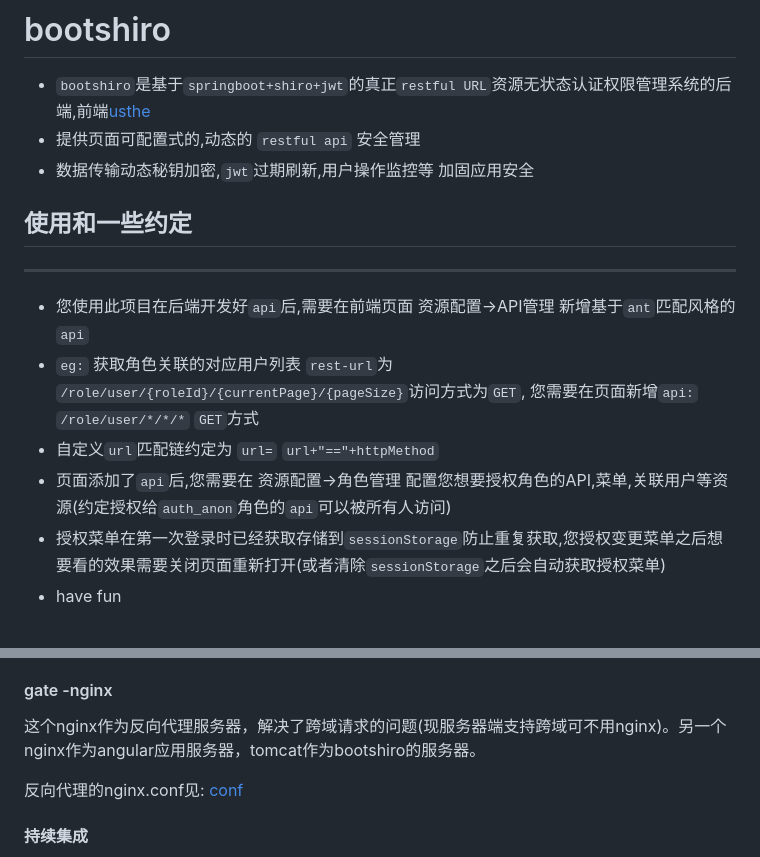
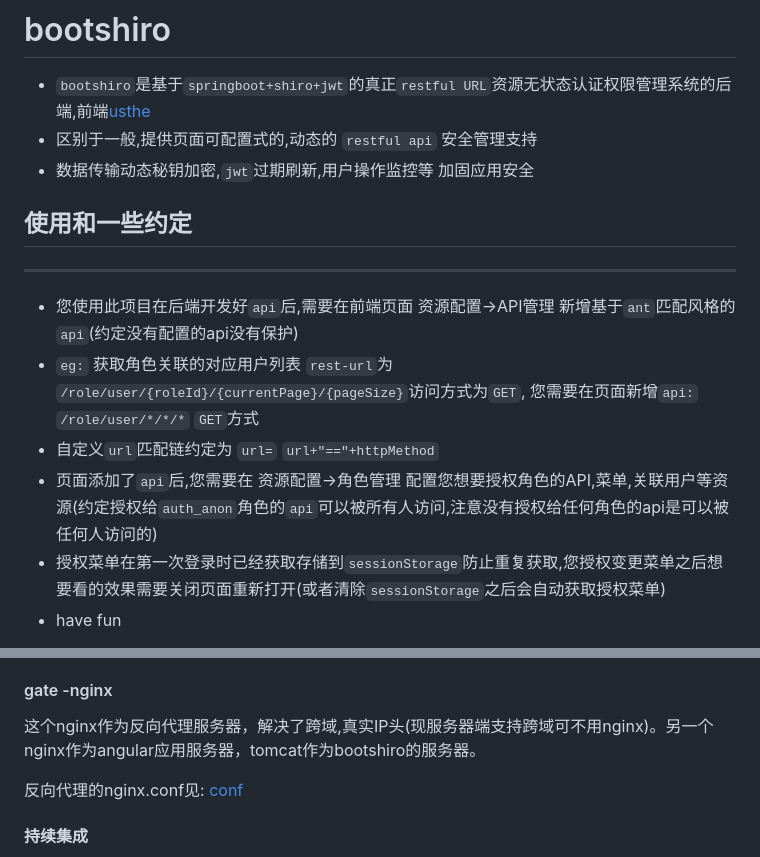
Before and after one commit to 2417431005379391/helixscript3, a Markdown page: README.md, 2 parts joined by grey strips. Rendered like a GitHub page.

Commit message:
更新部署

````diff
--- a/README.md
+++ b/README.md
@@ -1,16 +1,16 @@
 # bootshiro
 
 - ```bootshiro```是基于```springboot+shiro+jwt```的真正```restful URL```资源无状态认证权限管理系统的后端,前端[usthe](https://gitee.com/tomsun28/usthe)
-- 提供页面可配置式的,动态的 ```restful api``` 安全管理
+- 区别于一般,提供页面可配置式的,动态的 ```restful api``` 安全管理支持
 - 数据传输动态秘钥加密,```jwt```过期刷新,用户操作监控等 加固应用安全
 
 ## 使用和一些约定
 --------
 
-- 您使用此项目在后端开发好```api```后,需要在前端页面 资源配置->API管理 新增基于```ant```匹配风格的```api```
+- 您使用此项目在后端开发好```api```后,需要在前端页面 资源配置->API管理 新增基于```ant```匹配风格的```api```(约定没有配置的api没有保护)
 - ```eg:``` 获取角色关联的对应用户列表 ```rest-url```为 ```/role/user/{roleId}/{currentPage}/{pageSize}```访问方式为```GET```, 您需要在页面新增```api:``` ```/role/user/*/*/*``` ```GET```方式
 - 自定义```url```匹配链约定为 ```url=``` ```url+"=="+httpMethod```
-- 页面添加了```api```后,您需要在 资源配置->角色管理 配置您想要授权角色的API,菜单,关联用户等资源(约定授权给```auth_anon```角色的```api```可以被所有人访问)
+- 页面添加了```api```后,您需要在 资源配置->角色管理 配置您想要授权角色的API,菜单,关联用户等资源(约定授权给```auth_anon```角色的```api```可以被所有人访问,注意没有授权给任何角色的api是可以被任何人访问的)
 - 授权菜单在第一次登录时已经获取存储到```sessionStorage```防止重复获取,您授权变更菜单之后想要看的效果需要关闭页面重新打开(或者清除```sessionStorage```之后会自动获取授权菜单)
 - have fun
 
@@ -35,7 +35,7 @@
 
 #### gate -nginx
 
-这个nginx作为反向代理服务器，解决了跨域请求的问题(现服务器端支持跨域可不用nginx)。另一个nginx作为angular应用服务器，tomcat作为bootshiro的服务器。
+这个nginx作为反向代理服务器，解决了跨域,真实IP头(现服务器端支持跨域可不用nginx)。另一个nginx作为angular应用服务器，tomcat作为bootshiro的服务器。
 
 反向代理的nginx.conf见: [conf](https://github.com/tomsun28/DockerFile/blob/master/nginx/nginx.conf)
 
````
